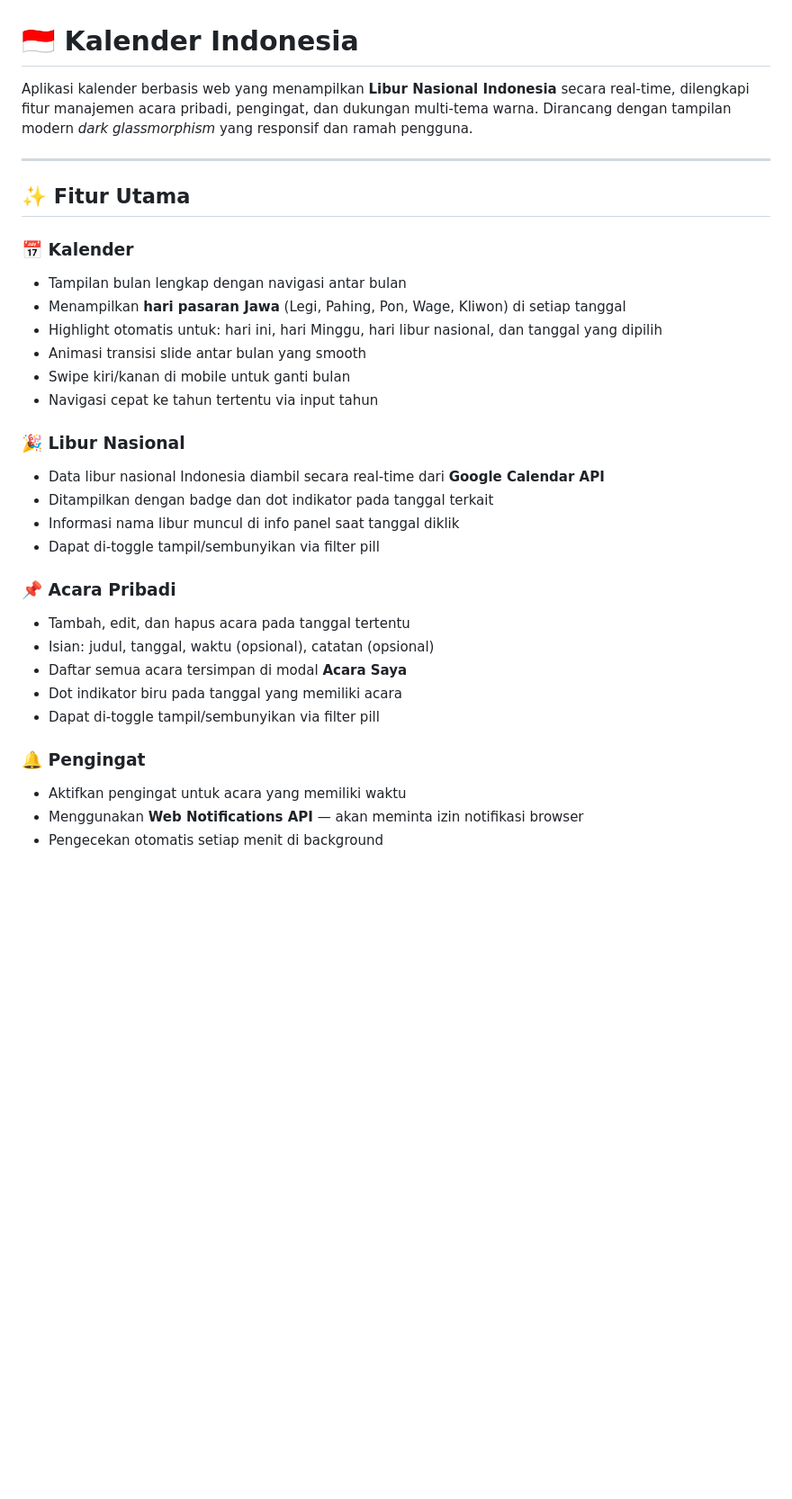
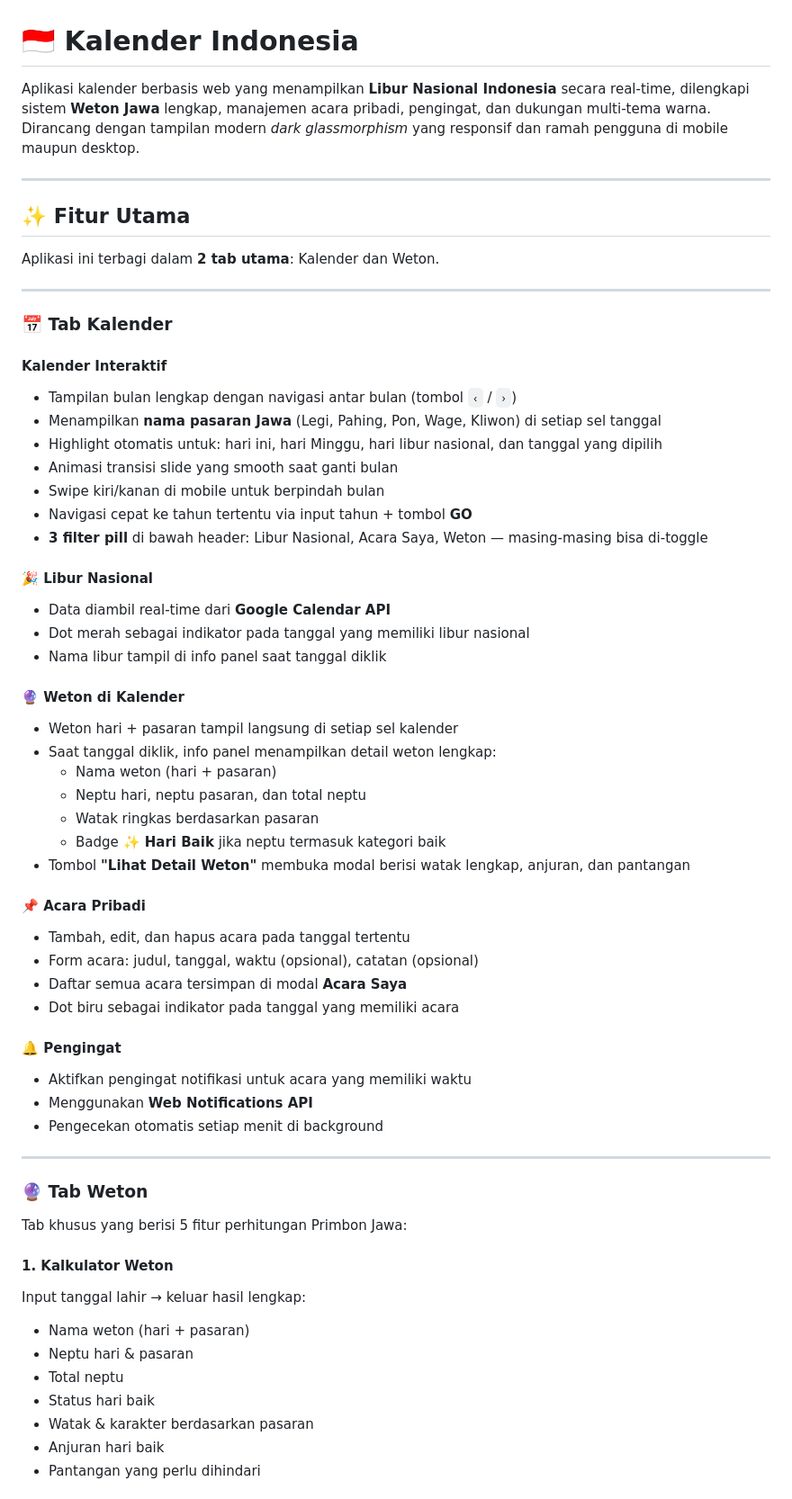
Before and after one commit to ahmadragiel/kalender, a Markdown page: README.md, the part around one of its changes. Shown at 90% size. Rendered like a GitHub page; blank space fills up the shorter version.

```diff
--- a/README.md
+++ b/README.md
@@ -1,34 +1,64 @@
 # 🇮🇩 Kalender Indonesia
 
-Aplikasi kalender berbasis web yang menampilkan **Libur Nasional Indonesia** secara real-time, dilengkapi fitur manajemen acara pribadi, pengingat, dan dukungan multi-tema warna. Dirancang dengan tampilan modern *dark glassmorphism* yang responsif dan ramah pengguna.
+Aplikasi kalender berbasis web yang menampilkan **Libur Nasional Indonesia** secara real-time, dilengkapi sistem **Weton Jawa** lengkap, manajemen acara pribadi, pengingat, dan dukungan multi-tema warna. Dirancang dengan tampilan modern *dark glassmorphism* yang responsif dan ramah pengguna di mobile maupun desktop.
 
 ---
 
 ## ✨ Fitur Utama
 
-### 📅 Kalender
-- Tampilan bulan lengkap dengan navigasi antar bulan
-- Menampilkan **hari pasaran Jawa** (Legi, Pahing, Pon, Wage, Kliwon) di setiap tanggal
+Aplikasi ini terbagi dalam **2 tab utama**: Kalender dan Weton.
+
+---
+
+### 📅 Tab Kalender
+
+#### Kalender Interaktif
+- Tampilan bulan lengkap dengan navigasi antar bulan (tombol `‹` / `›`)
+- Menampilkan **nama pasaran Jawa** (Legi, Pahing, Pon, Wage, Kliwon) di setiap sel tanggal
 - Highlight otomatis untuk: hari ini, hari Minggu, hari libur nasional, dan tanggal yang dipilih
-- Animasi transisi slide antar bulan yang smooth
-- Swipe kiri/kanan di mobile untuk ganti bulan
-- Navigasi cepat ke tahun tertentu via input tahun
+- Animasi transisi slide yang smooth saat ganti bulan
+- Swipe kiri/kanan di mobile untuk berpindah bulan
+- Navigasi cepat ke tahun tertentu via input tahun + tombol **GO**
+- **3 filter pill** di bawah header: Libur Nasional, Acara Saya, Weton — masing-masing bisa di-toggle
 
-### 🎉 Libur Nasional
-- Data libur nasional Indonesia diambil secara real-time dari **Google Calendar API**
-- Ditampilkan dengan badge dan dot indikator pada tanggal terkait
-- Informasi nama libur muncul di info panel saat tanggal diklik
-- Dapat di-toggle tampil/sembunyikan via filter pill
+#### 🎉 Libur Nasional
+- Data diambil real-time dari **Google Calendar API**
+- Dot merah sebagai indikator pada tanggal yang memiliki libur nasional
+- Nama libur tampil di info panel saat tanggal diklik
 
-### 📌 Acara Pribadi
+#### 🔮 Weton di Kalender
+- Weton hari + pasaran tampil langsung di setiap sel kalender
+- Saat tanggal diklik, info panel menampilkan detail weton lengkap:
+  - Nama weton (hari + pasaran)
+  - Neptu hari, neptu pasaran, dan total neptu
+  - Watak ringkas berdasarkan pasaran
+  - Badge **✨ Hari Baik** jika neptu termasuk kategori baik
+- Tombol **"Lihat Detail Weton"** membuka modal berisi watak lengkap, anjuran, dan pantangan
+
+#### 📌 Acara Pribadi
 - Tambah, edit, dan hapus acara pada tanggal tertentu
-- Isian: judul, tanggal, waktu (opsional), catatan (opsional)
+- Form acara: judul, tanggal, waktu (opsional), catatan (opsional)
 - Daftar semua acara tersimpan di modal **Acara Saya**
-- Dot indikator biru pada tanggal yang memiliki acara
-- Dapat di-toggle tampil/sembunyikan via filter pill
+- Dot biru sebagai indikator pada tanggal yang memiliki acara
 
-### 🔔 Pengingat
-- Aktifkan pengingat untuk acara yang memiliki waktu
-- Menggunakan **Web Notifications API** — akan meminta izin notifikasi browser
+#### 🔔 Pengingat
+- Aktifkan pengingat notifikasi untuk acara yang memiliki waktu
+- Menggunakan **Web Notifications API**
 - Pengecekan otomatis setiap menit di background
 
+---
+
+### 🔮 Tab Weton
+
+Tab khusus yang berisi 5 fitur perhitungan Primbon Jawa:
+
+#### 1. Kalkulator Weton
+Input tanggal lahir → keluar hasil lengkap:
+- Nama weton (hari + pasaran)
+- Neptu hari & pasaran
+- Total neptu
+- Status hari baik
+- Watak & karakter berdasarkan pasaran
+- Anjuran hari baik
+- Pantangan yang perlu dihindari
+
```
Also changed, not shown: other parts of README.md (+123 -42 lines).
